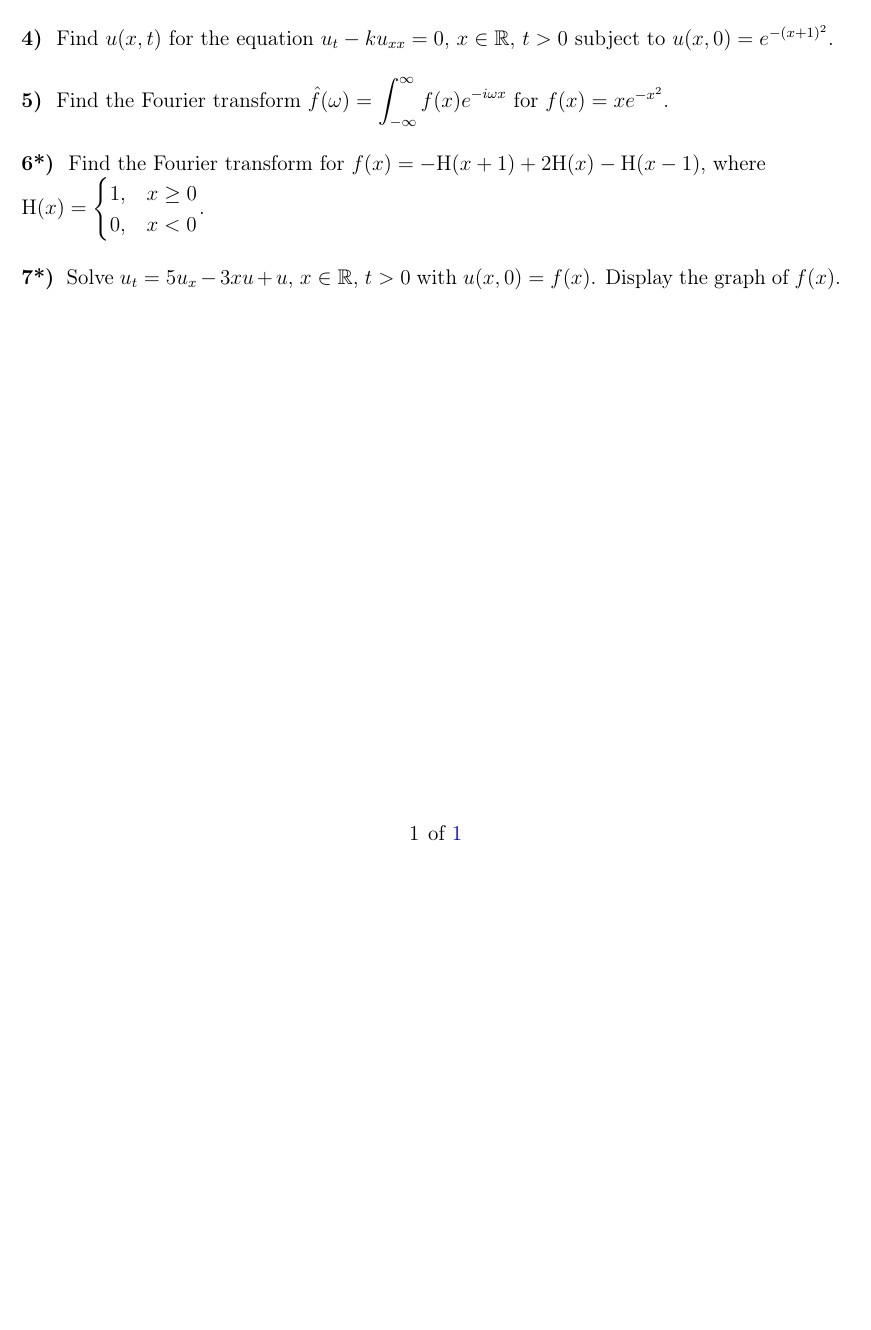
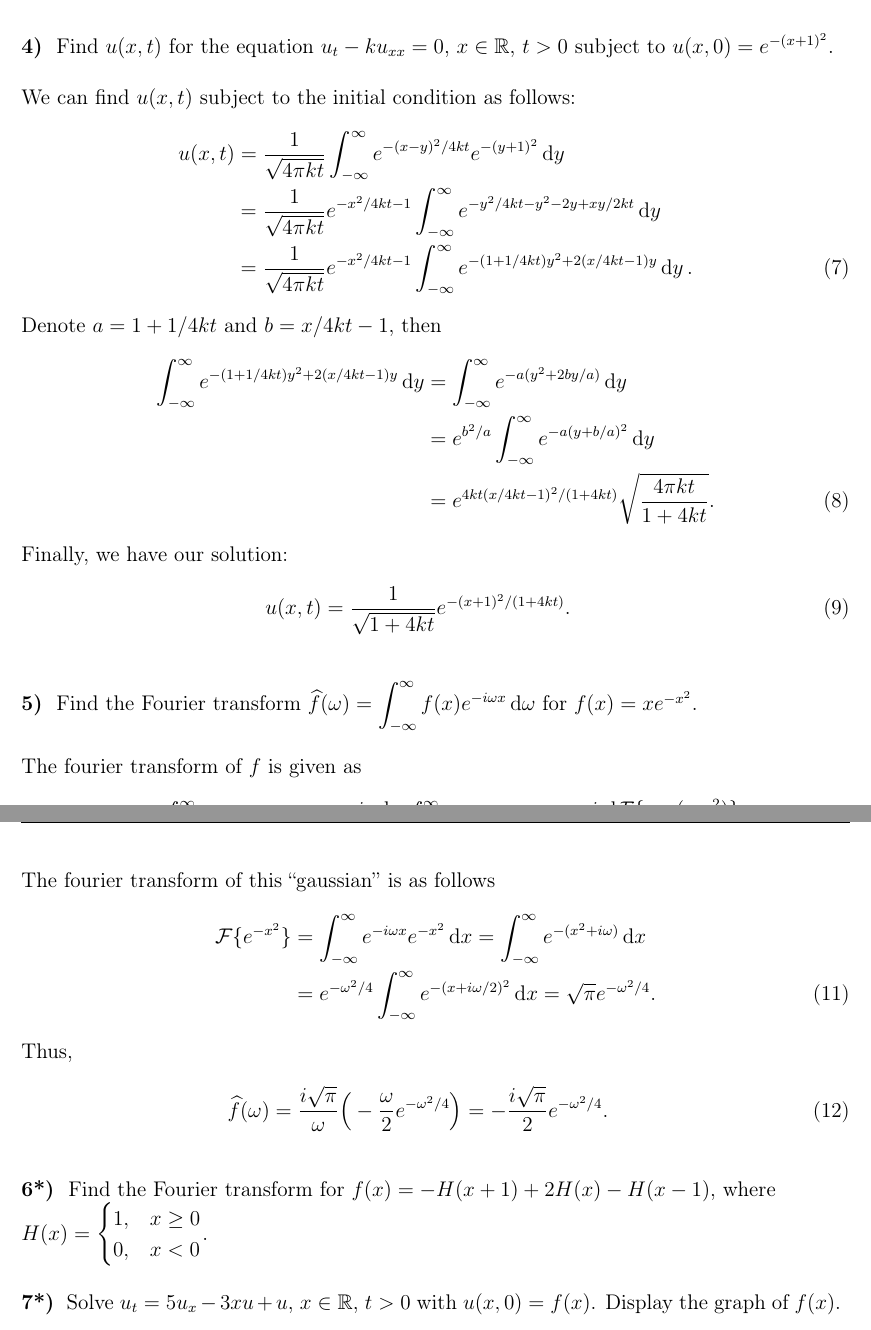
Before and after one commit to rwhitehill/Partial-Differential-Equations22, a LaTeX problem sheet (HW6/HW6_10-14.tex): part of the page before the commit and two parts of pages 2 and 3 of 3 after it, the two joined at a grey line, cut so that both start at the same text, the shorter picture padded with empty space. Compiled offline with pdfLaTeX.

Commit message:
update HW 6

```diff
--- a/HW6/HW6_10-14.tex
+++ b/HW6/HW6_10-14.tex
@@ -28,13 +73,56 @@ Solve $u_{t} = 3u_{x} + 5u$, $u(x,0) = f(x)$.
 Find $u(x,t)$ for the equation $u_{t} - ku_{xx} = 0$, $x \in \reals$, $t > 0$ subject to $u(x,0) = e^{-(x+1)^2}$.
 }
 
+We can find $u(x,t)$ subject to the initial condition as follows:
+\begin{align}
+    \label{eq:solve-u-diff}
+    u(x,t) &= \frac{1}{\sqrt{4 \pi k t}} \int_{-\infty}^{\infty} e^{-(x-y)^2/4kt}e^{-(y+1)^2} \dd{y} \notag \\
+           &= \frac{1}{\sqrt{4 \pi k t}} e^{-x^2/4kt - 1} \int_{-\infty}^{\infty} e^{-y^2/4kt - y^2 - 2y + xy/2kt} \dd{y} \notag \\
+           &= \frac{1}{\sqrt{4 \pi k t}} e^{-x^2/4kt - 1} \int_{-\infty}^{\infty} e^{-(1 + 1/4kt)y^2 + 2(x/4kt - 1)y} \dd{y}
+.\end{align}
+Denote $a = 1 + 1/4kt$ and $b = x/4kt - 1$, then
+\begin{align}
+    \label{eq:u-diff-simplify}
+    \int_{-\infty}^{\infty} e^{-(1 + 1/4kt)y^2 + 2(x/4kt - 1)y} \dd{y} &= \int_{-\infty}^{\infty} e^{-a(y^2 + 2by/a)} \dd{y} \notag \\
+                                                                       &= e^{b^2/a} \int_{-\infty}^{\infty} e^{-a(y + b/a)^2} \dd{y} \notag \\
+                                                                       &= e^{4kt(x/4kt - 1)^2/(1 + 4kt)} \sqrt{\frac{4 \pi k t}{1 + 4kt}}
+.\end{align}
+Finally, we have our solution:
+\begin{eqnarray}
+    \label{eq:solution-5}
+    u(x,t) = \frac{1}{\sqrt{1 + 4kt}} e^{-(x+1)^2/(1 + 4kt)}
+.\end{eqnarray}
+
+
+
+
 \prob{5}{
-    Find the Fourier transform $\displaystyle \hat{f}(\omega) = \int_{-\infty}^{\infty} f(x)e^{-i\omega x}$ for $f(x) = xe^{-x^2}$.
+    Find the Fourier transform $\displaystyle \widehat{f}(\omega) = \int_{-\infty}^{\infty} f(x)e^{-i\omega x} \dd{\omega}$ for $f(x) = xe^{-x^2}$.
 }
 
+The fourier transform of $f$ is given as
+\begin{eqnarray}
+    \label{eq:fourier-trans-f}
+    \widehat{f}(\omega) = \int_{-\infty}^{\infty} xe^{-i\omega x} e^{-x^2} \dd{x} = \frac{i}{\omega} \dv{\omega} \int_{-\infty}^{\infty} e^{-i\omega x} e^{-x^2} \dd{\omega} = \frac{i}{\omega}\dv{\mathcal{F}\{\exp(-x^2)\}}{k}
+.\end{eqnarray}
+The fourier transform of this ``gaussian'' is as follows
+\begin{align}
+    \label{eq:fourier-trans-gauss}
+    \mathcal{F}\{ e^{-x^2} \} &= \int_{-\infty}^{\infty} e^{-i\omega x} e^{-x^2} \dd{x} = \int_{-\infty}^{\infty} e^{-(x^2 + i\omega)} \dd{x} \notag \\
+                              &= e^{-\omega^2/4} \int_{-\infty}^{\infty} e^{-(x + i\omega/2)^2} \dd{x} = \sqrt{\pi} e^{-\omega^2/4}
+.\end{align}
+Thus,
+\begin{eqnarray}
+    \label{eq:fourier-deriv}
+    \widehat{f}(\omega) = \frac{i\sqrt{\pi}}{\omega} \Big( -\frac{\omega}{2} e^{-\omega^2/4} \Big) = -\frac{i\sqrt{\pi}}{2} e^{-\omega^2/4}
+.\end{eqnarray}
+
+
 \prob{6*}{
-    Find the Fourier transform for $f(x) = -{\rm H}(x+1) + 2{\rm H}(x) - {\rm H}(x-1)$, where \\ $\displaystyle {\rm H}(x) = \begin{cases} 1, & x \geq 0 \\ 0, & x < 0\end{cases}$.
+    Find the Fourier transform for $f(x) = -H(x+1) + 2H(x) - H(x-1)$, where \\ $\displaystyle H(x) = \begin{cases} 1, & x \geq 0 \\ 0, & x < 0\end{cases}$.
 }
+
+
 
 \prob{7*}{
 Solve $u_{t} = 5u_{x} - 3xu + u$, $x \in \reals$, $t > 0$ with $u(x,0) = f(x)$.
```
Also changed, not shown: HW6/HW6_10-14.pdf, HW6/HW6_10-14.tex (45 more changed lines).
